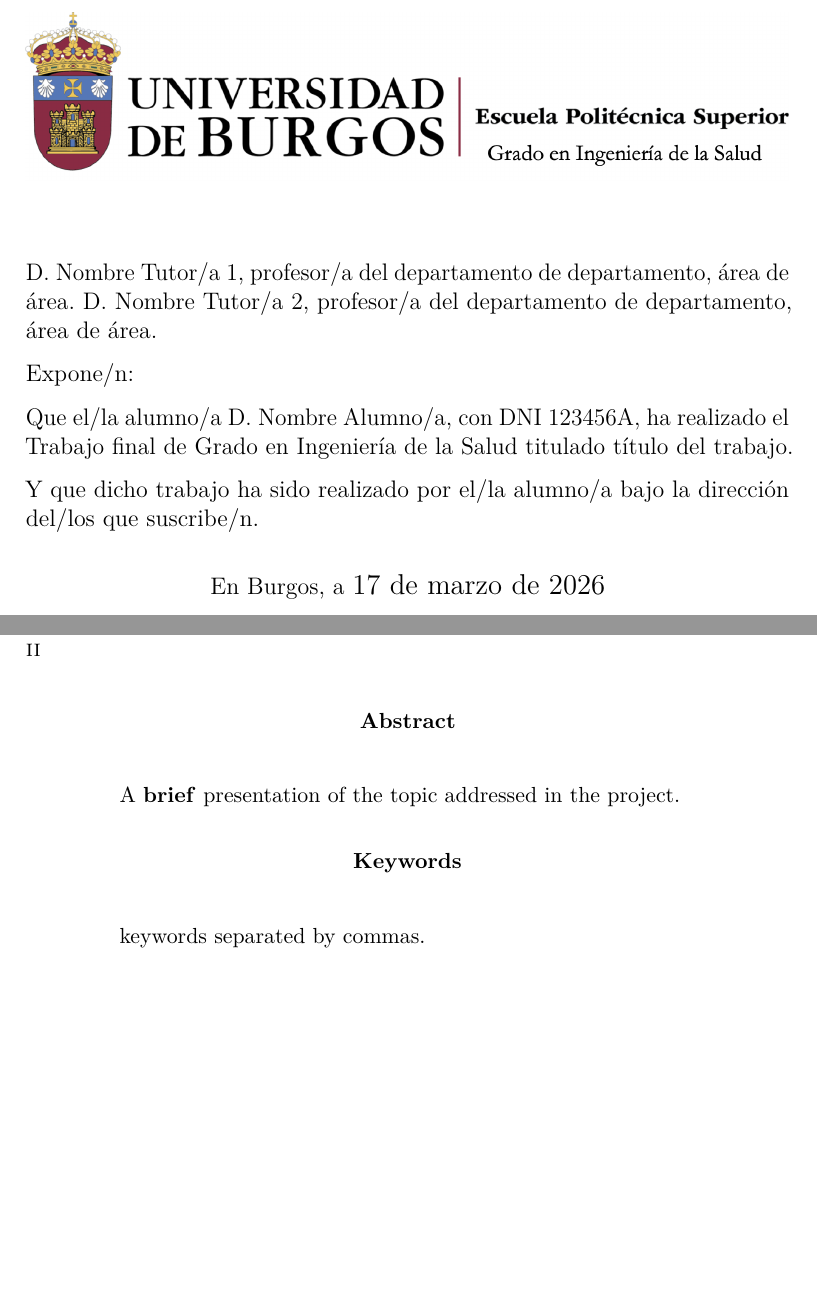
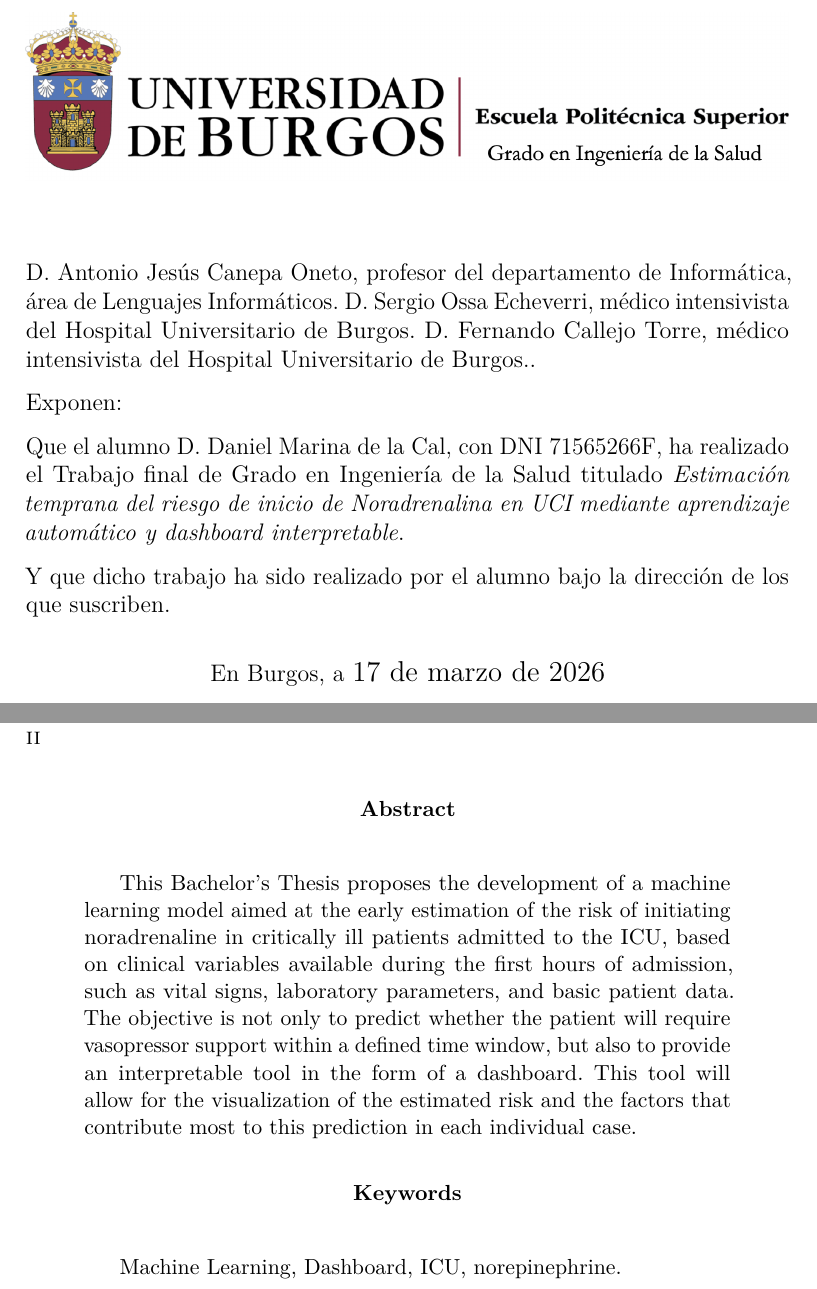
Before and after one commit to DaniMr21/Estimacion-temprana-de-la-necesidad-de-soporte-vasopresor-con-noradrenalina-en-UCI, a LaTeX thesis (Memoria/memoria.tex): two parts of pages 4 and 8 of 21, joined at a grey line, cut at the place of the change, the shorter picture padded with empty space. Compiled offline with pdfLaTeX.

Commit message:
Subo los archivos de la memoria

```diff
--- a/Memoria/memoria.tex
+++ b/Memoria/memoria.tex
@@ -93,6 +87,7 @@
 \usepackage{xcolor}
 \newcommand{\tutor}[1]{\def\@tutor{#1}}
 \newcommand{\tutorb}[1]{\def\@tutorb{#1}}
+\newcommand{\tutorc}[1]{\def\@tutorc{#1}}
 
 \newcommand{\course}[1]{\def\@course{#1}}
 \definecolor{newBox}{HTML}{D8AD6E}
@@ -135,7 +130,7 @@
     \@date{}\\
     \vspace{0.5cm}
     %Tutor: \@tutor{}\\ % comenta el que no corresponda
-    Tutores: \@tutor{} -- \@tutorb{}\\
+    Tutores: \@tutor{} -- \@tutorb{} -- \@tutorc{}\\
   }%
   \end{center}%
   \null
@@ -143,16 +138,18 @@
   }
 \makeatother
 
-\newcommand{\nombre}{Nombre Alumno/a}
-\newcommand{\nombreTutor}{Nombre Tutor/a 1}
-\newcommand{\nombreTutorb}{Nombre Tutor/a 2}
-\newcommand{\dni}{123456A}
+\newcommand{\nombre}{Daniel Marina de la Cal}
+\newcommand{\nombreTutor}{Antonio Jesús Canepa Oneto}
+\newcommand{\nombreTutorb}{Sergio Ossa Echeverri}
+\newcommand{\nombreTutorc}{Fernando Callejo Torre}
+\newcommand{\dni}{71565266F}
 
 % Datos de portada
-\title{Título del trabajo}
+\title{Estimación temprana del riesgo de inicio de noradrenalina en UCI mediante aprendizaje automático y dashboard interpretable}
 \author{\nombre}
 \tutor{\nombreTutor}
 \tutorb{\nombreTutorb}
+\tutorc{\nombreTutorc}
 \date{\today}
 
 
@@ -168,14 +165,15 @@
 
 \noindent\includegraphics[width=\textwidth]{CabeceraEPS.png}\vspace{1cm}
 
-\noindent D. \nombreTutor, profesor/a del departamento de departamento, área de área.
-\noindent D. \nombreTutorb, profesor/a del departamento de departamento, área de área.
+\noindent D. \nombreTutor, profesor del departamento de Informática, área de Lenguajes Informáticos.
+\noindent D. \nombreTutorb, médico intensivista del Hospital Universitario de Burgos.
+\noindent D. \nombreTutorc, médico intensivista del Hospital Universitario de Burgos..
 
-\noindent Expone/n:
+\noindent Exponen:
 
-\noindent Que el/la alumno/a D. \nombre, con DNI \dni, ha realizado el Trabajo final de Grado en Ingeniería de la Salud titulado título del trabajo.
+\noindent Que el alumno D. \nombre, con DNI \dni, ha realizado el Trabajo final de Grado en Ingeniería de la Salud titulado \textit{Estimación temprana del riesgo de inicio de Noradrenalina en UCI mediante aprendizaje automático y dashboard interpretable}.
 
-\noindent Y que dicho trabajo ha sido realizado por el/la alumno/a bajo la dirección del/los que suscribe/n.
+\noindent Y que dicho trabajo ha sido realizado por el alumno bajo la dirección de los que suscriben.
 
 \begin{center} %\large
 En Burgos, a {\large \today}
@@ -230,12 +234,12 @@ Palabras separadas por comas que identifiquen el contenido del proyecto Ej: serv
 % Abstract en inglés
 \renewcommand*\abstractname{Abstract}
 \begin{abstract}
-A \textbf{brief} presentation of the topic addressed in the project.
+This Bachelor's Thesis proposes the development of a machine learning model aimed at the early estimation of the risk of initiating noradrenaline in critically ill patients admitted to the ICU, based on clinical variables available during the first hours of admission, such as vital signs, laboratory parameters, and basic patient data. The objective is not only to predict whether the patient will require vasopressor support within a defined time window, but also to provide an interpretable tool in the form of a dashboard. This tool will allow for the visualization of the estimated risk and the factors that contribute most to this prediction in each individual case.
 \end{abstract}
 
 \renewcommand*\abstractname{Keywords}
 \begin{abstract}
-keywords separated by commas.
+Machine Learning, Dashboard, ICU, norepinephrine.
 \end{abstract}
 
 \clearpage
```
Also changed, not shown: Memoria/memoria.pdf (added), Memoria/memoria.tex (30 more changed lines), 15 other files.
